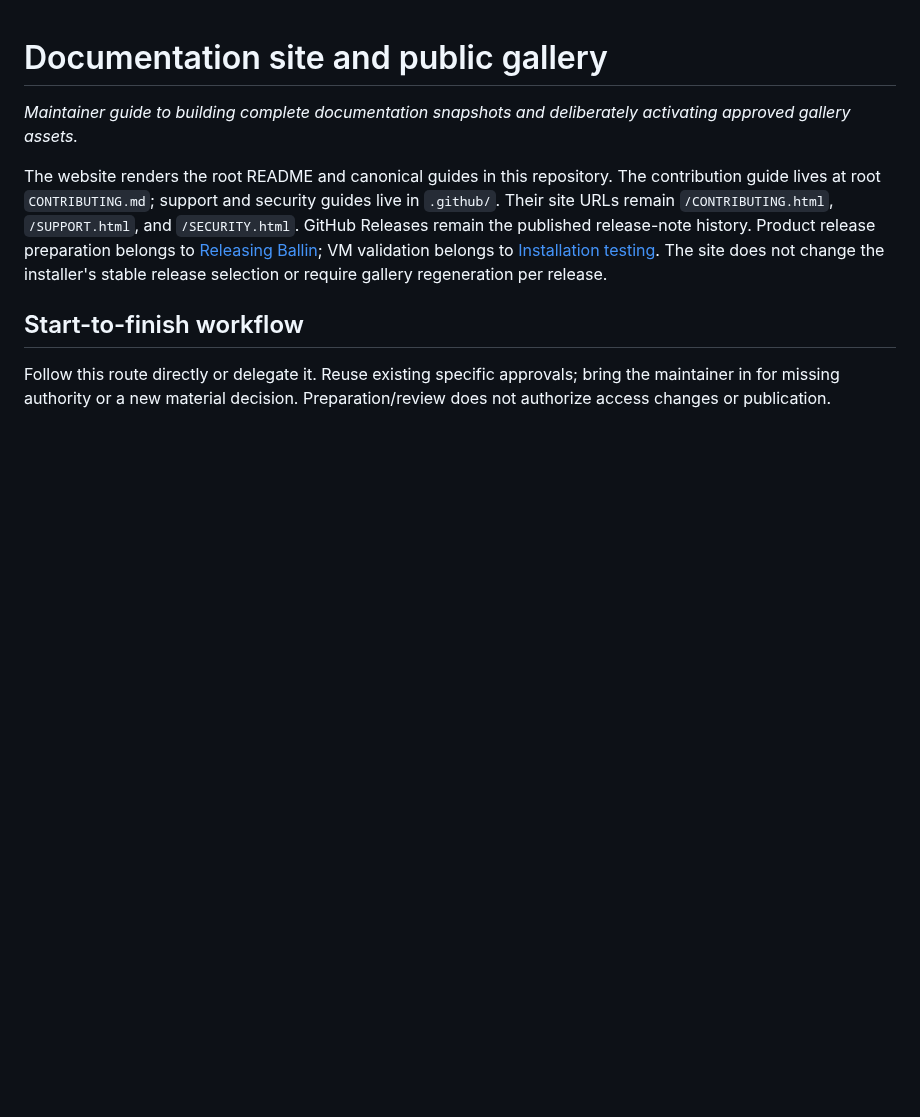
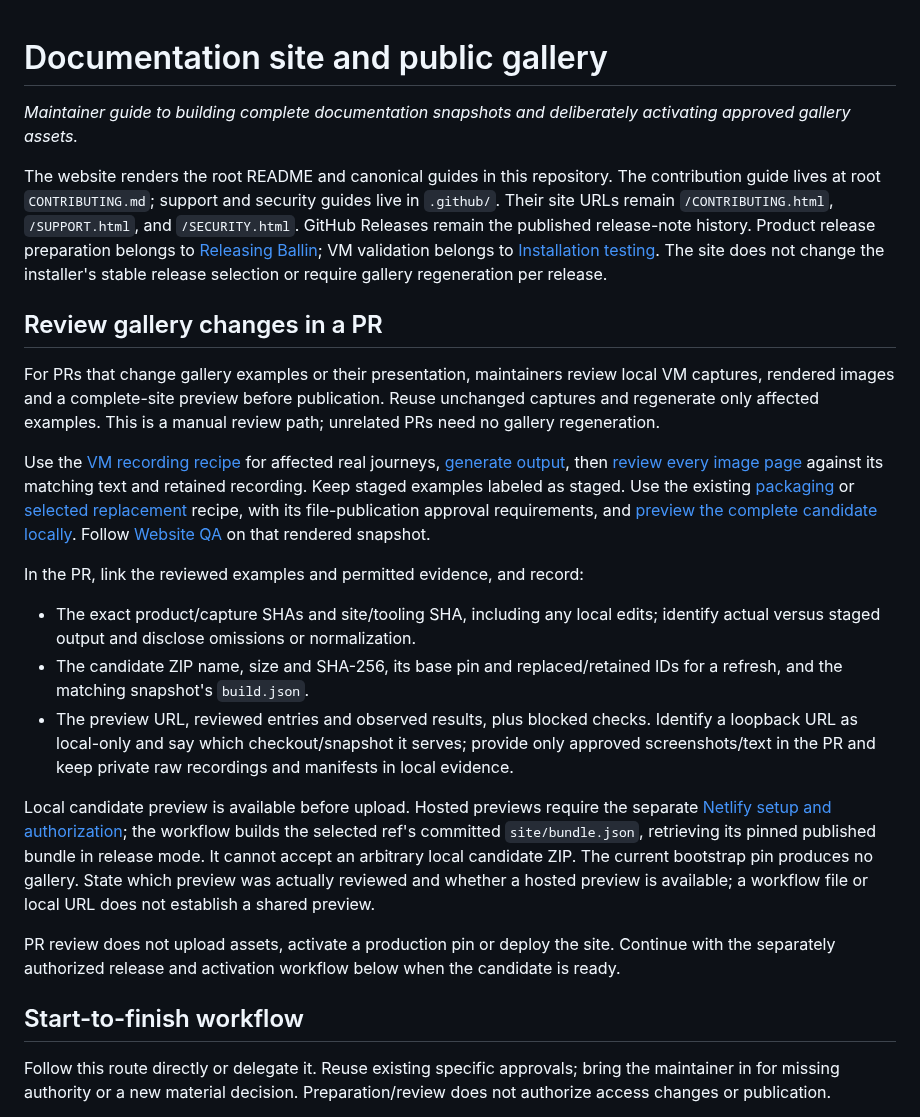
Before and after one commit to JBallin/ballin-scripts, a Markdown page: docs/website.md, the part around the change. Rendered like a GitHub page; blank space fills up the shorter version.

Commit message:
docs: describe manual gallery PR review

```diff
--- a/docs/website.md
+++ b/docs/website.md
@@ -10,6 +10,47 @@ GitHub Releases remain the published release-note history. Product release
 preparation belongs to [Releasing Ballin](releasing.md); VM validation belongs to
 [Installation testing](installation-testing.md). The site does not change the
 installer's stable release selection or require gallery regeneration per release.
+
+## Review gallery changes in a PR
+
+For PRs that change gallery examples or their presentation, maintainers review
+local VM captures, rendered images and a complete-site preview before publication.
+Reuse unchanged captures and regenerate only affected examples. This is a manual
+review path; unrelated PRs need no gallery regeneration.
+
+Use the [VM recording recipe](../tools/output-gallery/README.md#import-actual-vm-recordings)
+for affected real journeys, [generate output](../tools/output-gallery/README.md#generate-review-output),
+then [review every image page](../tools/output-gallery/README.md#review-command-line-output)
+against its matching text and retained recording. Keep staged
+examples labeled as staged. Use the existing
+[packaging](../tools/output-gallery/README.md#package-approved-examples) or
+[selected replacement](../tools/output-gallery/README.md#replace-selected-examples)
+recipe, with its file-publication approval requirements, and
+[preview the complete candidate locally](../tools/output-gallery/README.md#preview-a-candidate-bundle).
+Follow [Website QA](#website-qa) on that rendered snapshot.
+
+In the PR, link the reviewed examples and permitted evidence, and record:
+
+- The exact product/capture SHAs and site/tooling SHA, including any local edits;
+  identify actual versus staged output and disclose omissions or normalization.
+- The candidate ZIP name, size and SHA-256, its base pin and replaced/retained IDs
+  for a refresh, and the matching snapshot's `build.json`.
+- The preview URL, reviewed entries and observed results, plus blocked checks.
+  Identify a loopback URL as local-only and say which checkout/snapshot it serves;
+  provide only approved screenshots/text in the PR and keep private raw recordings
+  and manifests in local evidence.
+
+Local candidate preview is available before upload. Hosted previews require the
+separate [Netlify setup and authorization](#deploy-and-recover); the workflow
+builds the selected ref's committed `site/bundle.json`, retrieving its pinned
+published bundle in release mode. It cannot accept an arbitrary local candidate
+ZIP. The current bootstrap pin produces no gallery. State which preview was
+actually reviewed and whether a hosted preview is available; a workflow file or
+local URL does not establish a shared preview.
+
+PR review does not upload assets, activate a production pin or deploy the site.
+Continue with the separately authorized release and activation workflow below
+when the candidate is ready.
 
 ## Start-to-finish workflow
 
```
